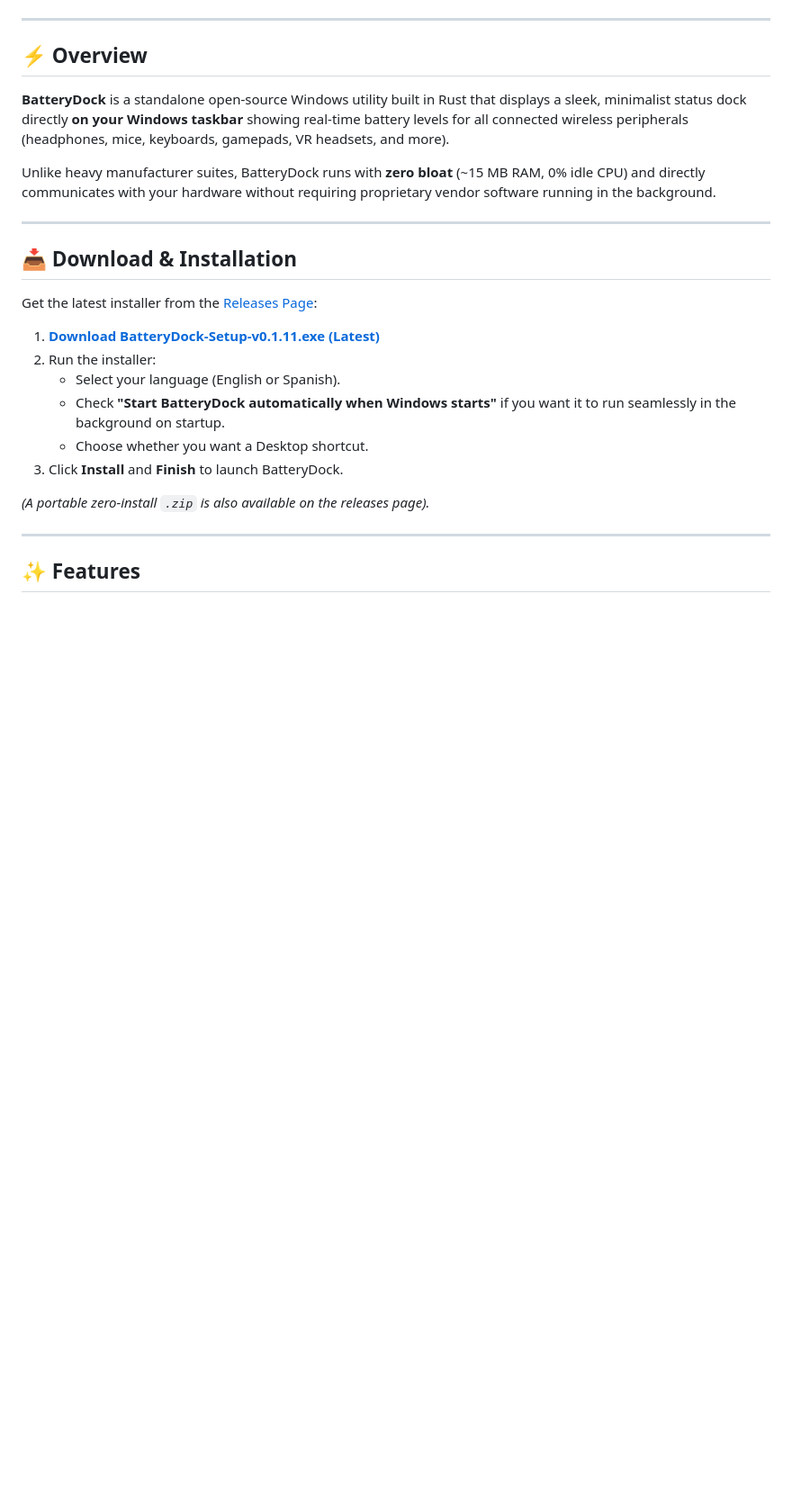
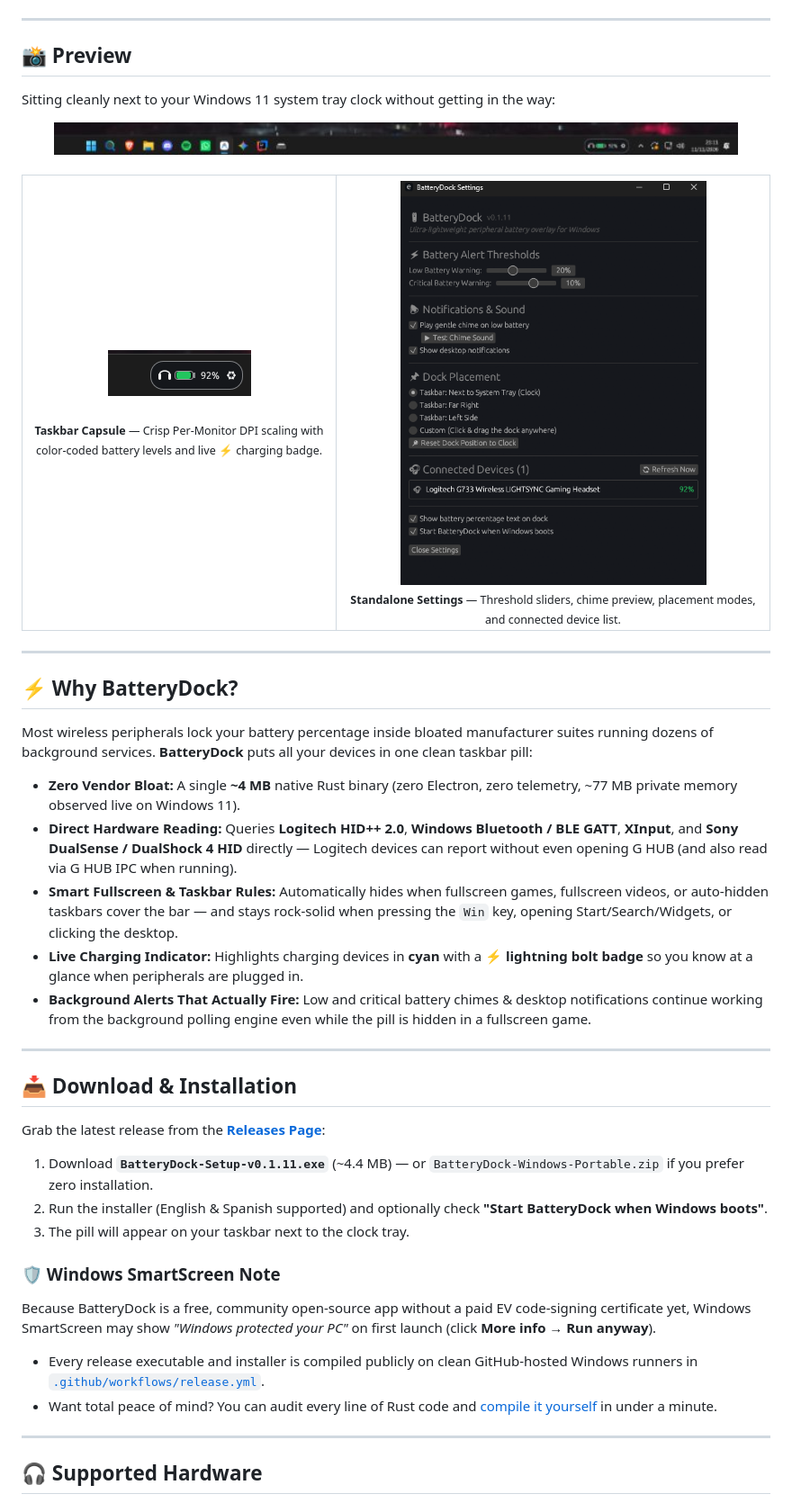
Before and after one commit to jorjanion/BatteryDock, a Markdown page: README.md, the part around one of its changes. Shown at 90% size. Rendered like a GitHub page; pictures changed too: docs/screenshots/dock-closeup.png (added), docs/screenshots/settings.png (added), docs/screenshots/taskbar-preview.png (added); blank space fills up the shorter version.

Commit message:
docs: overhaul README with real screenshots, SmartScreen note, hardware matrix and device request template

```diff
--- a/README.md
+++ b/README.md
@@ -15,28 +20,59 @@
 
 ---
 
-## ⚡ Overview
+## 📸 Preview
 
-**BatteryDock** is a standalone open-source Windows utility built in Rust that displays a sleek, minimalist status dock directly **on your Windows taskbar** showing real-time battery levels for all connected wireless peripherals (headphones, mice, keyboards, gamepads, VR headsets, and more).
+Sitting cleanly next to your Windows 11 system tray clock without getting in the way:
 
-Unlike heavy manufacturer suites, BatteryDock runs with **zero bloat** (~15 MB RAM, 0% idle CPU) and directly communicates with your hardware without requiring proprietary vendor software running in the background.
+<div align="center">
+  <img src="docs/screenshots/taskbar-preview.png" alt="BatteryDock integrated in the Windows 11 taskbar next to the system tray" width="760" />
+</div>
+
+<br />
+
+<div align="center">
+  <table>
+    <tr>
+      <td align="center" valign="middle" width="42%">
+        <img src="docs/screenshots/dock-closeup.png" alt="BatteryDock capsule closeup showing headset battery at 92%" /><br /><br />
+        <sub><b>Taskbar Capsule</b> — Crisp Per-Monitor DPI scaling with color-coded battery levels and live ⚡ charging badge.</sub>
+      </td>
+      <td align="center" valign="middle" width="58%">
+        <img src="docs/screenshots/settings.png" alt="BatteryDock Settings window v0.1.11" width="340" /><br />
+        <sub><b>Standalone Settings</b> — Threshold sliders, chime preview, placement modes, and connected device list.</sub>
+      </td>
+    </tr>
+  </table>
+</div>
+
+---
+
+## ⚡ Why BatteryDock?
+
+Most wireless peripherals lock your battery percentage inside bloated manufacturer suites running dozens of background services. **BatteryDock** puts all your devices in one clean taskbar pill:
+
+- **Zero Vendor Bloat:** A single **~4 MB** native Rust binary (zero Electron, zero telemetry, ~77 MB private memory observed live on Windows 11).
+- **Direct Hardware Reading:** Queries **Logitech HID++ 2.0**, **Windows Bluetooth / BLE GATT**, **XInput**, and **Sony DualSense / DualShock 4 HID** directly — Logitech devices can report without even opening G HUB (and also read via G HUB IPC when running).
+- **Smart Fullscreen & Taskbar Rules:** Automatically hides when fullscreen games, fullscreen videos, or auto-hidden taskbars cover the bar — and stays rock-solid when pressing the `Win` key, opening Start/Search/Widgets, or clicking the desktop.
+- **Live Charging Indicator:** Highlights charging devices in **cyan** with a **⚡ lightning bolt badge** so you know at a glance when peripherals are plugged in.
+- **Background Alerts That Actually Fire:** Low and critical battery chimes & desktop notifications continue working from the background polling engine even while the pill is hidden in a fullscreen game.
 
 ---
 
 ## 📥 Download & Installation
 
-Get the latest installer from the [Releases Page](https://github.com/jorjanion/BatteryDock/releases/latest):
+Grab the latest release from the **[Releases Page](https://github.com/jorjanion/BatteryDock/releases/latest)**:
 
-1. **[Download BatteryDock-Setup-v0.1.11.exe (Latest)](https://github.com/jorjanion/BatteryDock/releases/download/v0.1.11/BatteryDock-Setup-v0.1.11.exe)**
-2. Run the installer:
-   - Select your language (English or Spanish).
-   - Check **"Start BatteryDock automatically when Windows starts"** if you want it to run seamlessly in the background on startup.
-   - Choose whether you want a Desktop shortcut.
-3. Click **Install** and **Finish** to launch BatteryDock.
+1. Download **`BatteryDock-Setup-v0.1.11.exe`** (~4.4 MB) — or `BatteryDock-Windows-Portable.zip` if you prefer zero installation.
+2. Run the installer (English & Spanish supported) and optionally check **"Start BatteryDock when Windows boots"**.
+3. The pill will appear on your taskbar next to the clock tray.
 
-*(A portable zero-install `.zip` is also available on the releases page).*
+### 🛡️ Windows SmartScreen Note
+Because BatteryDock is a free, community open-source app without a paid EV code-signing certificate yet, Windows SmartScreen may show *"Windows protected your PC"* on first launch (click **More info → Run anyway**).
+- Every release executable and installer is compiled publicly on clean GitHub-hosted Windows runners in [`.github/workflows/release.yml`](.github/workflows/release.yml).
+- Want total peace of mind? You can audit every line of Rust code and [compile it yourself](#-building-from-source) in under a minute.
 
 ---
 
-## ✨ Features
+## 🎧 Supported Hardware
 
```
Also changed, not shown: other parts of README.md (+64 -54 lines), .github/ISSUE_TEMPLATE/device-support.md (added, +16 -0 lines).
